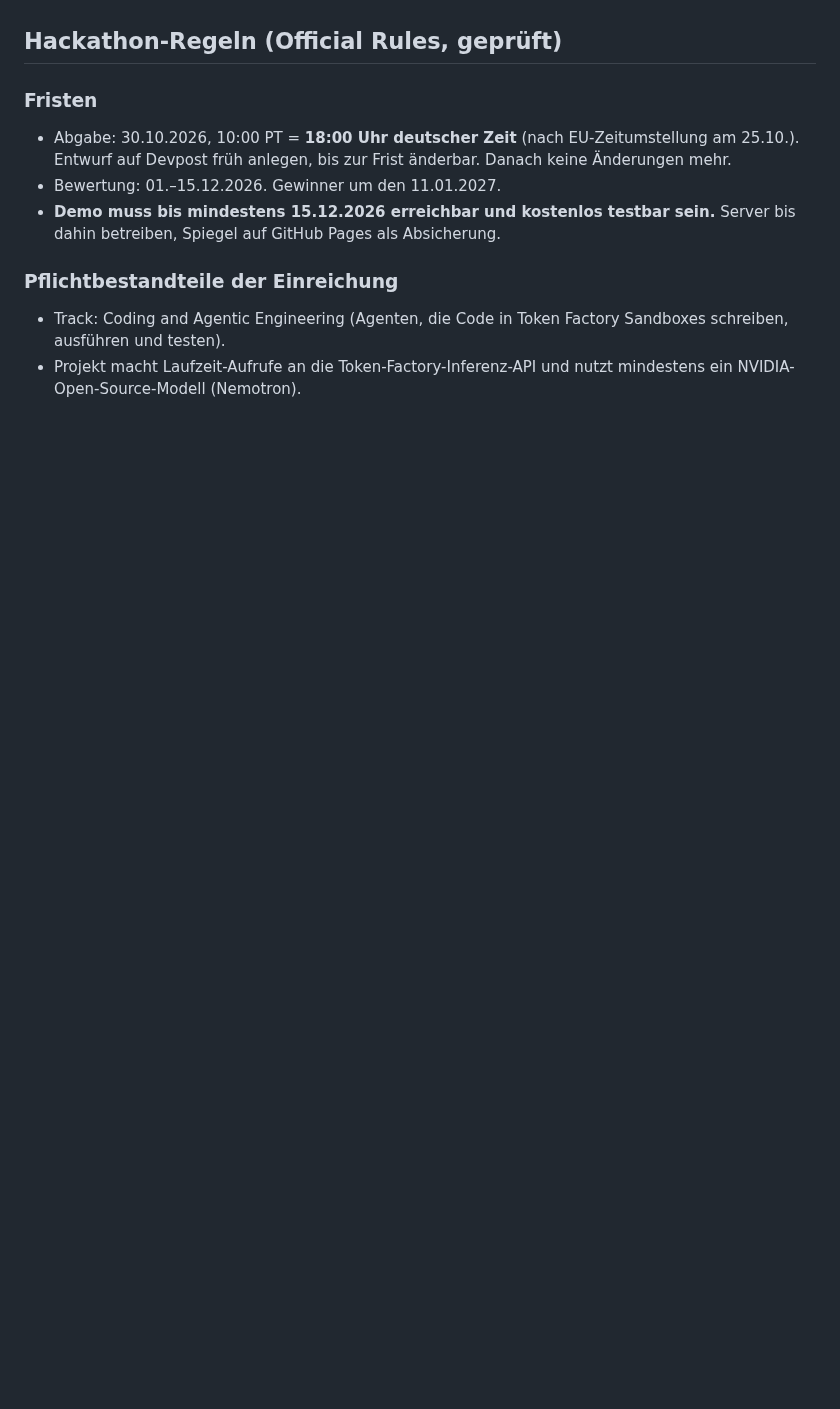
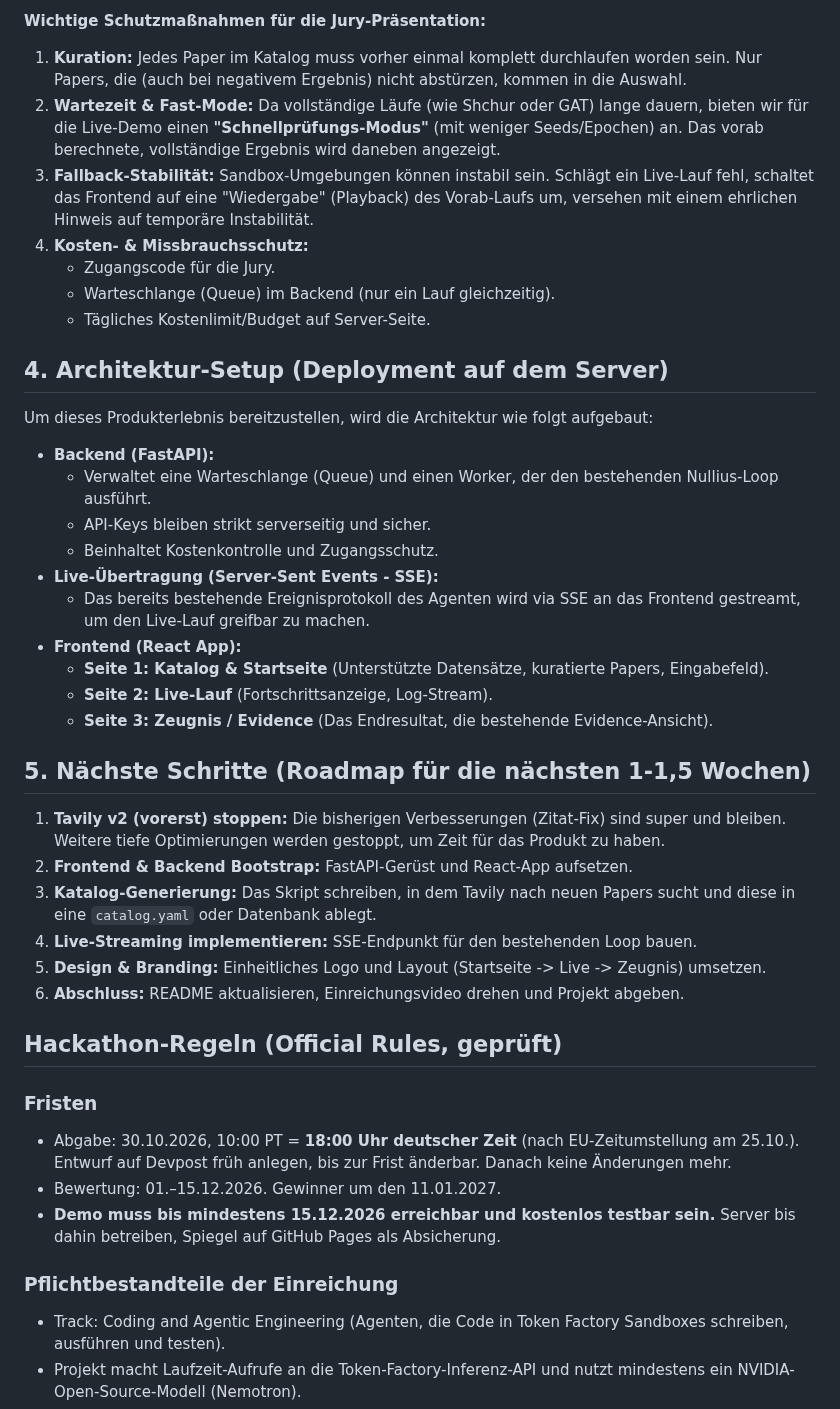
Before and after one commit to Script-hpp/Nullius, a Markdown page: CLAUDE.md, the part around one of its changes. Drawn GitHub-style; blank space fills up the shorter version.

Commit message:
Update project strategy and design philosophy in CLAUDE.md

```diff
--- a/CLAUDE.md
+++ b/CLAUDE.md
@@ -330,3 +360,34 @@ Nullius soll als Produkt erlebbar sein, nicht nur als Kommandozeile: Paper einge
+**Wichtige Schutzmaßnahmen für die Jury-Präsentation:**
+1. **Kuration:** Jedes Paper im Katalog muss vorher einmal komplett durchlaufen worden sein. Nur Papers, die (auch bei negativem Ergebnis) nicht abstürzen, kommen in die Auswahl.
+2. **Wartezeit & Fast-Mode:** Da vollständige Läufe (wie Shchur oder GAT) lange dauern, bieten wir für die Live-Demo einen **"Schnellprüfungs-Modus"** (mit weniger Seeds/Epochen) an. Das vorab berechnete, vollständige Ergebnis wird daneben angezeigt.
+3. **Fallback-Stabilität:** Sandbox-Umgebungen können instabil sein. Schlägt ein Live-Lauf fehl, schaltet das Frontend auf eine "Wiedergabe" (Playback) des Vorab-Laufs um, versehen mit einem ehrlichen Hinweis auf temporäre Instabilität.
+4. **Kosten- & Missbrauchsschutz:**
+    * Zugangscode für die Jury.
+    * Warteschlange (Queue) im Backend (nur ein Lauf gleichzeitig).
+    * Tägliches Kostenlimit/Budget auf Server-Seite.
+
+## 4. Architektur-Setup (Deployment auf dem Server)
+Um dieses Produkterlebnis bereitzustellen, wird die Architektur wie folgt aufgebaut:
+
+* **Backend (FastAPI):**
+    * Verwaltet eine Warteschlange (Queue) und einen Worker, der den bestehenden Nullius-Loop ausführt.
+    * API-Keys bleiben strikt serverseitig und sicher.
+    * Beinhaltet Kostenkontrolle und Zugangsschutz.
+* **Live-Übertragung (Server-Sent Events - SSE):**
+    * Das bereits bestehende Ereignisprotokoll des Agenten wird via SSE an das Frontend gestreamt, um den Live-Lauf greifbar zu machen.
+* **Frontend (React App):**
+    * **Seite 1: Katalog & Startseite** (Unterstützte Datensätze, kuratierte Papers, Eingabefeld).
+    * **Seite 2: Live-Lauf** (Fortschrittsanzeige, Log-Stream).
+    * **Seite 3: Zeugnis / Evidence** (Das Endresultat, die bestehende Evidence-Ansicht).
+
+## 5. Nächste Schritte (Roadmap für die nächsten 1-1,5 Wochen)
+1. **Tavily v2 (vorerst) stoppen:** Die bisherigen Verbesserungen (Zitat-Fix) sind super und bleiben. Weitere tiefe Optimierungen werden gestoppt, um Zeit für das Produkt zu haben.
+2. **Frontend & Backend Bootstrap:** FastAPI-Gerüst und React-App aufsetzen.
+3. **Katalog-Generierung:** Das Skript schreiben, in dem Tavily nach neuen Papers sucht und diese in eine `catalog.yaml` oder Datenbank ablegt.
+4. **Live-Streaming implementieren:** SSE-Endpunkt für den bestehenden Loop bauen.
+5. **Design & Branding:** Einheitliches Logo und Layout (Startseite -> Live -> Zeugnis) umsetzen.
+6. **Abschluss:** README aktualisieren, Einreichungsvideo drehen und Projekt abgeben.
+
 
 ## Hackathon-Regeln (Official Rules, geprüft)
 
```
Also changed, not shown: other parts of CLAUDE.md (+32 -2 lines).
